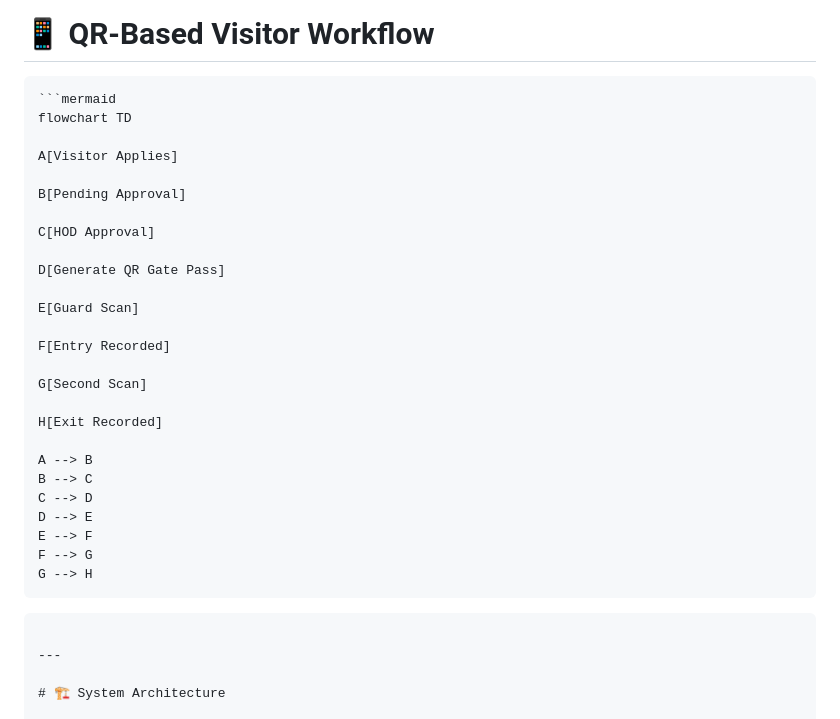
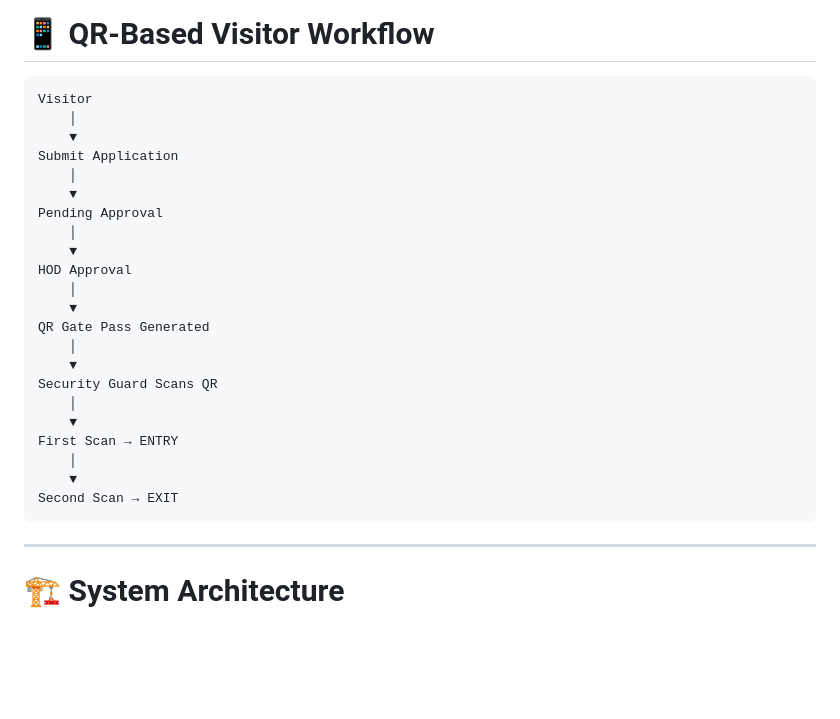
Before and after one commit to Shravan-a11y/VGP, a Markdown page: README.md, the part around the change. Drawn GitHub-style; blank space fills up the shorter version.

Commit message:
Remove flowchart from README
Removed mermaid flowchart from QR-Based Visitor Workflow section.

````diff
--- a/README.md
+++ b/README.md
@@ -79,34 +79,30 @@ The Reports Dashboard provides:
 # 📱 QR-Based Visitor Workflow
 
 ```text
-```mermaid
-flowchart TD
+Visitor
+    │
+    ▼
+Submit Application
+    │
+    ▼
+Pending Approval
+    │
+    ▼
+HOD Approval
+    │
+    ▼
+QR Gate Pass Generated
+    │
+    ▼
+Security Guard Scans QR
+    │
+    ▼
+First Scan → ENTRY
+    │
+    ▼
+Second Scan → EXIT
+```
 
-A[Visitor Applies]
-
-B[Pending Approval]
-
-C[HOD Approval]
-
-D[Generate QR Gate Pass]
-
-E[Guard Scan]
-
-F[Entry Recorded]
-
-G[Second Scan]
-
-H[Exit Recorded]
-
-A --> B
-B --> C
-C --> D
-D --> E
-E --> F
-F --> G
-G --> H
-```
-```
 
 ---
 
````
